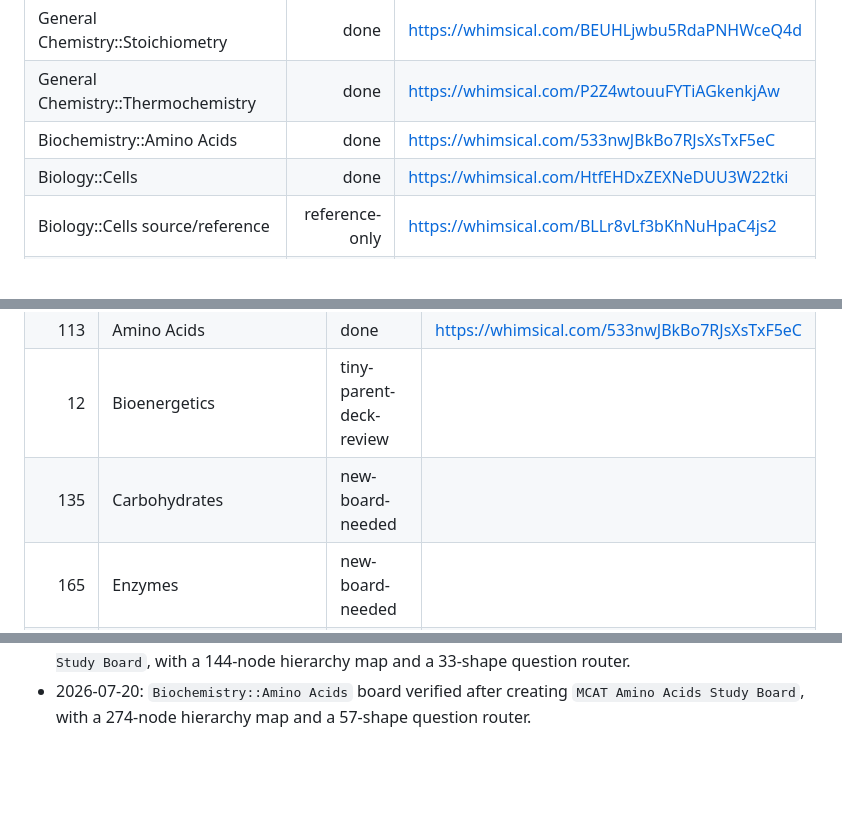
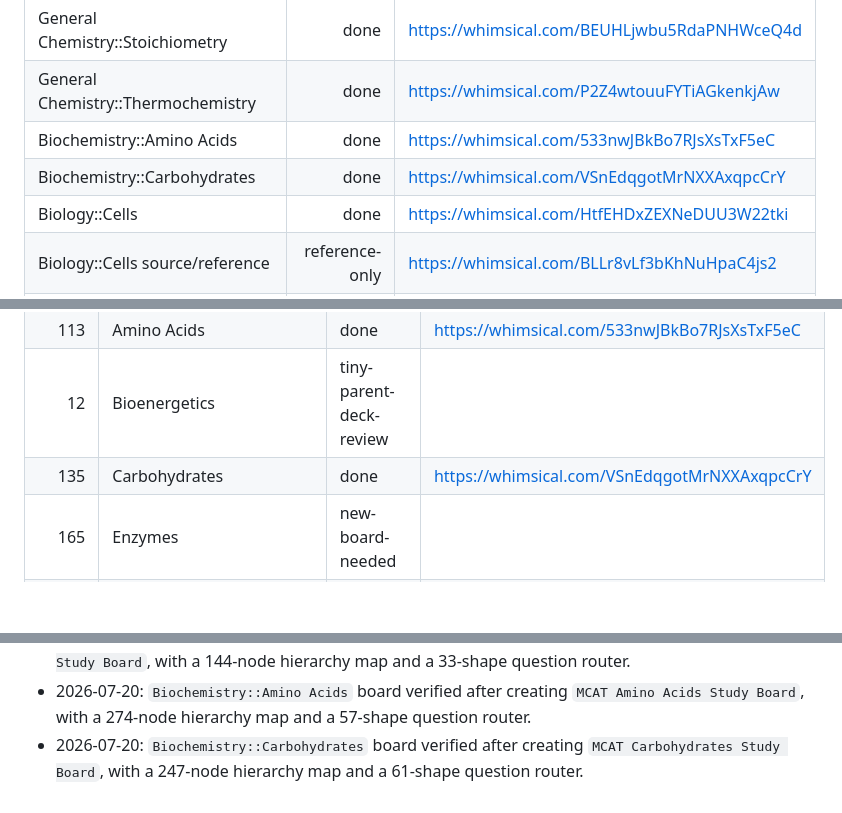
Before and after one commit to stonesandivygrows/stonesandivygrows-mcat-prompt-library, a Markdown page: study-notes/mcat-mind-maps/09-whimsical-anki-board-tracker.md, 3 parts joined by grey strips. GitHub-like rendering; blank space fills up the shorter version.

Commit message:
Mark carbohydrates Whimsical board complete

```diff
--- a/study-notes/mcat-mind-maps/09-whimsical-anki-board-tracker.md
+++ b/study-notes/mcat-mind-maps/09-whimsical-anki-board-tracker.md
@@ -21,6 +21,7 @@ Status key: `done`, `existing-fetch-needed`, `new-board-needed`, `excluded`, `ti
 | General Chemistry::Stoichiometry | done | https://whimsical.com/BEUHLjwbu5RdaPNHWceQ4d |
 | General Chemistry::Thermochemistry | done | https://whimsical.com/P2Z4wtouuFYTiAGkenkjAw |
 | Biochemistry::Amino Acids | done | https://whimsical.com/533nwJBkBo7RJsXsTxF5eC |
+| Biochemistry::Carbohydrates | done | https://whimsical.com/VSnEdqgotMrNXXAxqpcCrY |
 | Biology::Cells | done | https://whimsical.com/HtfEHDxZEXNeDUU3W22tki |
 | Biology::Cells source/reference | reference-only | https://whimsical.com/BLLr8vLf3bKhNuHpaC4js2 |
 | Biology::Cells related Anki board | reference-only | https://whimsical.com/LvWnUipz8Q4FSoceuU3Mo3 |
@@ -33,7 +34,7 @@ Status key: `done`, `existing-fetch-needed`, `new-board-needed`, `excluded`, `ti
 | 12 | MCAT::Biochemistry | tiny-parent-deck-review | |
 | 113 | Amino Acids | done | https://whimsical.com/533nwJBkBo7RJsXsTxF5eC |
 | 12 | Bioenergetics | tiny-parent-deck-review | |
-| 135 | Carbohydrates | new-board-needed | |
+| 135 | Carbohydrates | done | https://whimsical.com/VSnEdqgotMrNXXAxqpcCrY |
 | 165 | Enzymes | new-board-needed | |
 | 161 | Lipids | new-board-needed | |
 | 78 | Membranes | new-board-needed | |
@@ -155,3 +156,4 @@ Status key: `done`, `existing-fetch-needed`, `new-board-needed`, `excluded`, `ti
 - 2026-07-20: `General Chemistry::Stoichiometry` board verified after creating `MCAT Stoichiometry Study Board`, with a 101-node hierarchy map and a 30-shape question router.
 - 2026-07-20: `General Chemistry::Thermochemistry` board verified after creating `MCAT Thermochemistry Study Board`, with a 144-node hierarchy map and a 33-shape question router.
 - 2026-07-20: `Biochemistry::Amino Acids` board verified after creating `MCAT Amino Acids Study Board`, with a 274-node hierarchy map and a 57-shape question router.
+- 2026-07-20: `Biochemistry::Carbohydrates` board verified after creating `MCAT Carbohydrates Study Board`, with a 247-node hierarchy map and a 61-shape question router.
```
